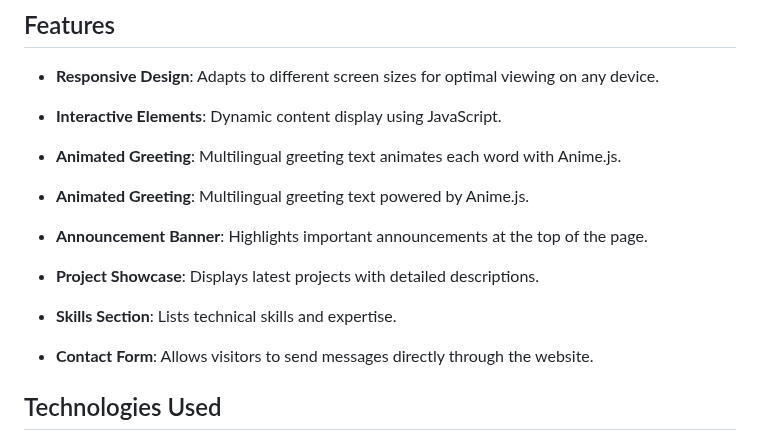
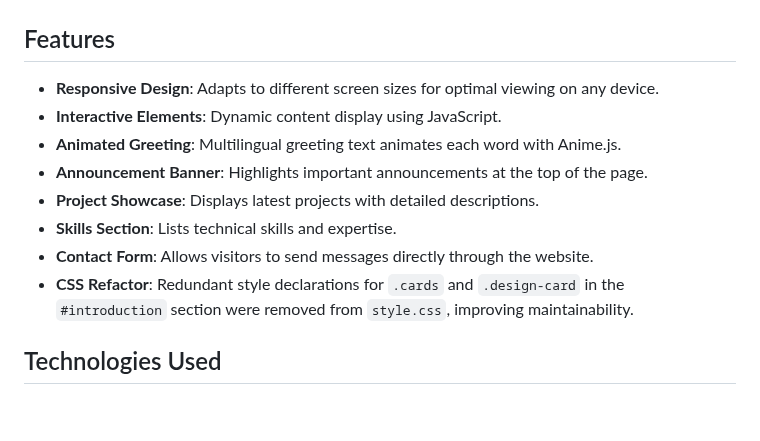
Before and after one commit to mukul975/Portfolio-v2, a Markdown page: README.md, the part around the change. GitHub-like rendering; blank space fills up the shorter version.

Commit message:
Update README.md to reflect CSS refactor and remove redundant animated greeting entry

```diff
--- a/README.md
+++ b/README.md
@@ -25,14 +25,12 @@ This portfolio website is designed to highlight Mahipal's expertise in front-end
 
 - **Responsive Design**: Adapts to different screen sizes for optimal viewing on any device.
 - **Interactive Elements**: Dynamic content display using JavaScript.
-
 - **Animated Greeting**: Multilingual greeting text animates each word with Anime.js.
-- **Animated Greeting**: Multilingual greeting text powered by Anime.js.
-
 - **Announcement Banner**: Highlights important announcements at the top of the page.
 - **Project Showcase**: Displays latest projects with detailed descriptions.
 - **Skills Section**: Lists technical skills and expertise.
 - **Contact Form**: Allows visitors to send messages directly through the website.
+- **CSS Refactor**: Redundant style declarations for `.cards` and `.design-card` in the `#introduction` section were removed from `style.css`, improving maintainability.
 
 ## Technologies Used
 
```
